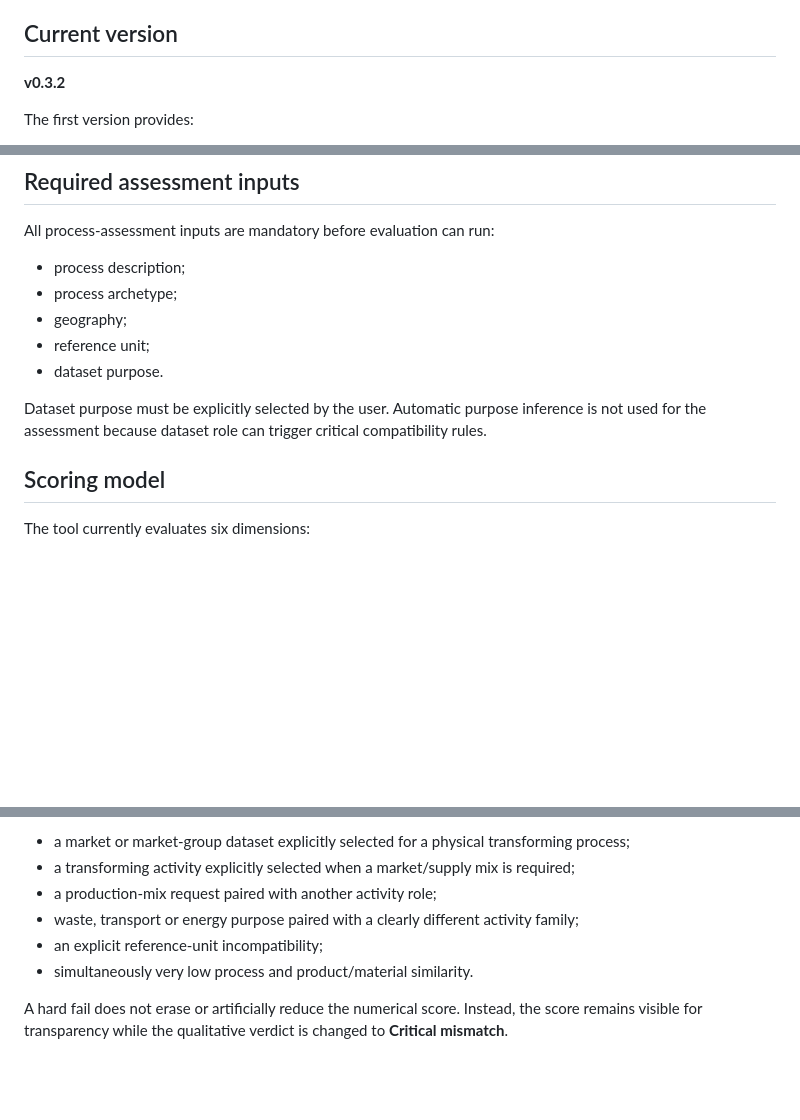
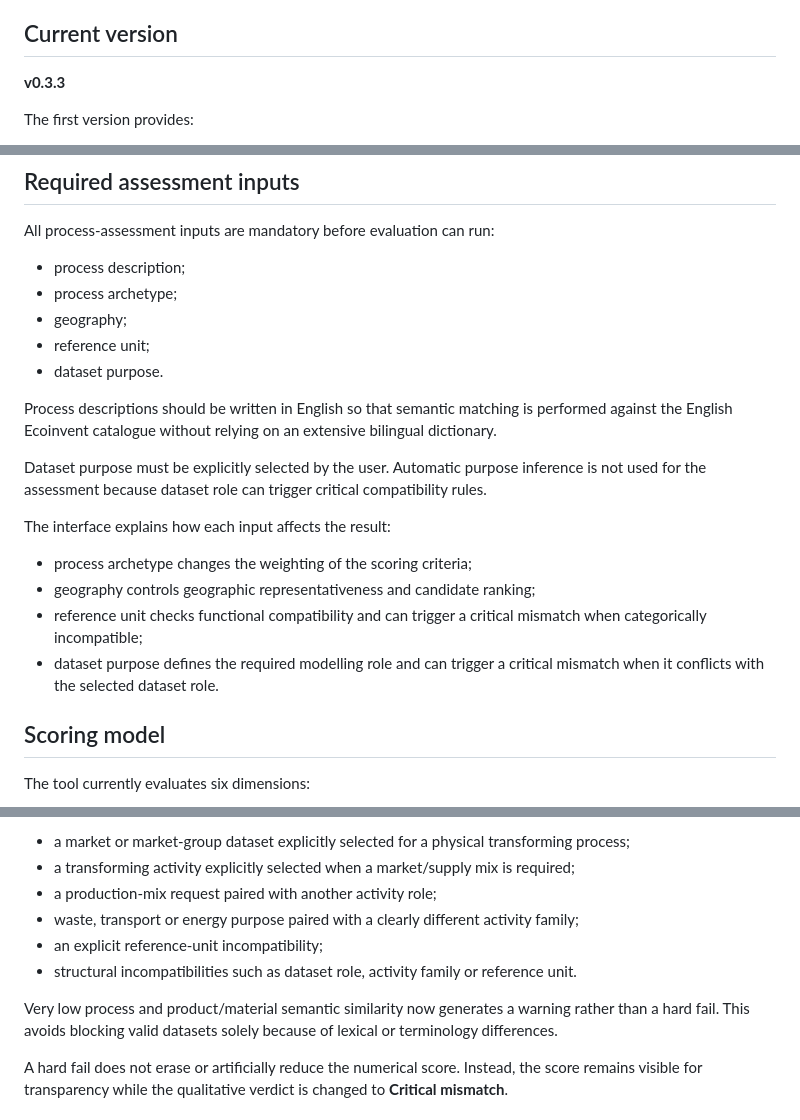
Before and after one commit to LCAofImpossible/lca-dataset-fit-checker, a Markdown page: README.md, 3 parts joined by grey strips. GitHub-like rendering; blank space fills up the shorter version.

Commit message:
Document parameter guidance and semantic warning logic

```diff
--- a/README.md
+++ b/README.md
@@ -4,7 +4,7 @@ Browser-only screening tool for assessing how well an LCA dataset represents a r
 
 ## Current version
 
-**v0.3.2**
+**v0.3.3**
 
 The first version provides:
 
@@ -34,7 +34,16 @@ All process-assessment inputs are mandatory before evaluation can run:
 - reference unit;
 - dataset purpose.
 
+Process descriptions should be written in English so that semantic matching is performed against the English Ecoinvent catalogue without relying on an extensive bilingual dictionary.
+
 Dataset purpose must be explicitly selected by the user. Automatic purpose inference is not used for the assessment because dataset role can trigger critical compatibility rules.
+
+The interface explains how each input affects the result:
+
+- process archetype changes the weighting of the scoring criteria;
+- geography controls geographic representativeness and candidate ranking;
+- reference unit checks functional compatibility and can trigger a critical mismatch when categorically incompatible;
+- dataset purpose defines the required modelling role and can trigger a critical mismatch when it conflicts with the selected dataset role.
 
 ## Scoring model
 
@@ -60,7 +69,9 @@ Examples of blocking conditions include:
 - a production-mix request paired with another activity role;
 - waste, transport or energy purpose paired with a clearly different activity family;
 - an explicit reference-unit incompatibility;
-- simultaneously very low process and product/material similarity.
+- structural incompatibilities such as dataset role, activity family or reference unit.
+
+Very low process and product/material semantic similarity now generates a warning rather than a hard fail. This avoids blocking valid datasets solely because of lexical or terminology differences.
 
 A hard fail does not erase or artificially reduce the numerical score. Instead, the score remains visible for transparency while the qualitative verdict is changed to **Critical mismatch**.
 
```
